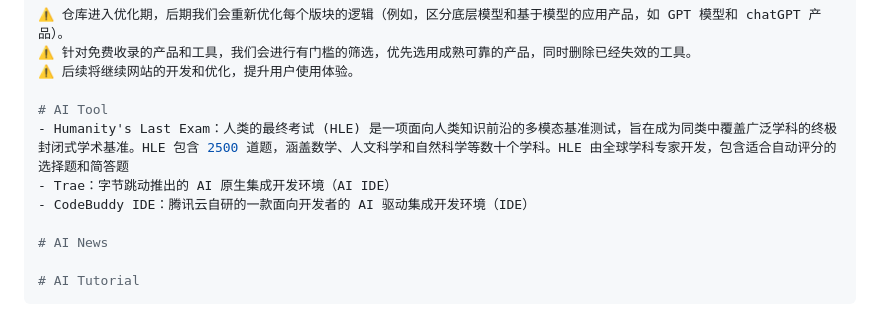
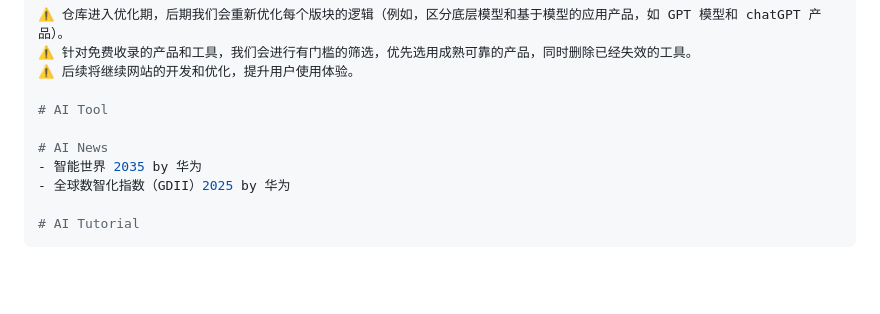
Before and after one commit to Eternaldeath/AIProductHome, a Markdown page: README.md, the part around one of its changes. Rendered like a GitHub page; blank space fills up the shorter version.

````diff
--- a/README.md
+++ b/README.md
@@ -40,11 +40,10 @@
 ⚠️ 后续将继续网站的开发和优化，提升用户使用体验。
 
 # AI Tool
-- Humanity's Last Exam：人类的最终考试 (HLE) 是一项面向人类知识前沿的多模态基准测试，旨在成为同类中覆盖广泛学科的终极封闭式学术基准。HLE 包含 2500 道题，涵盖数学、人文科学和自然科学等数十个学科。HLE 由全球学科专家开发，包含适合自动评分的选择题和简答题
-- Trae：字节跳动推出的 AI 原生集成开发环境（AI IDE）
-- CodeBuddy IDE：腾讯云自研的一款面向开发者的 AI 驱动集成开发环境（IDE）
 
 # AI News
+- 智能世界 2035 by 华为
+- 全球数智化指数（GDII）2025 by 华为
 
 # AI Tutorial
 ```
````
Also changed, not shown: other parts of README.md (+1 -1 lines), AI NEWS.md (+2 -0 lines).
